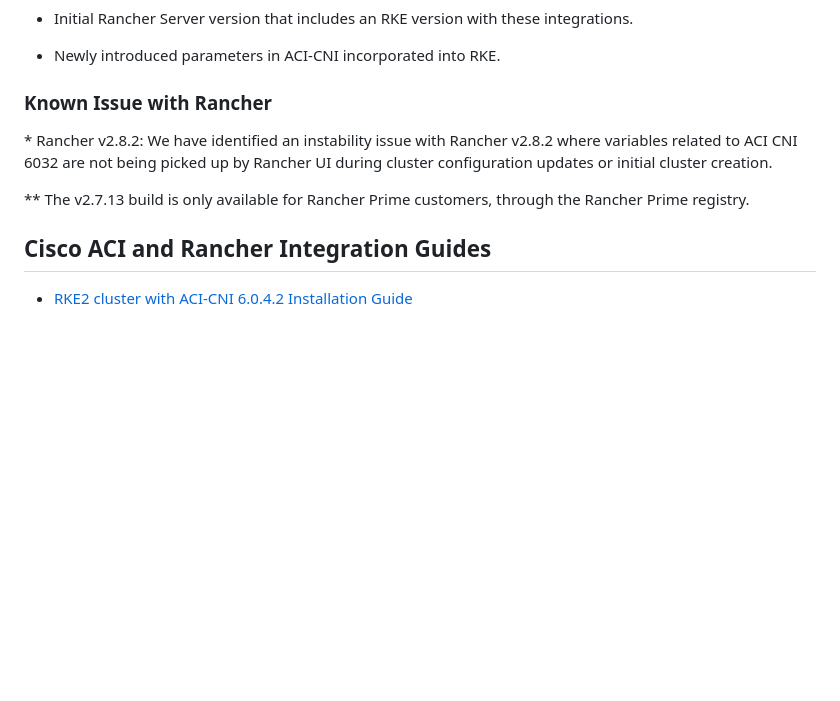
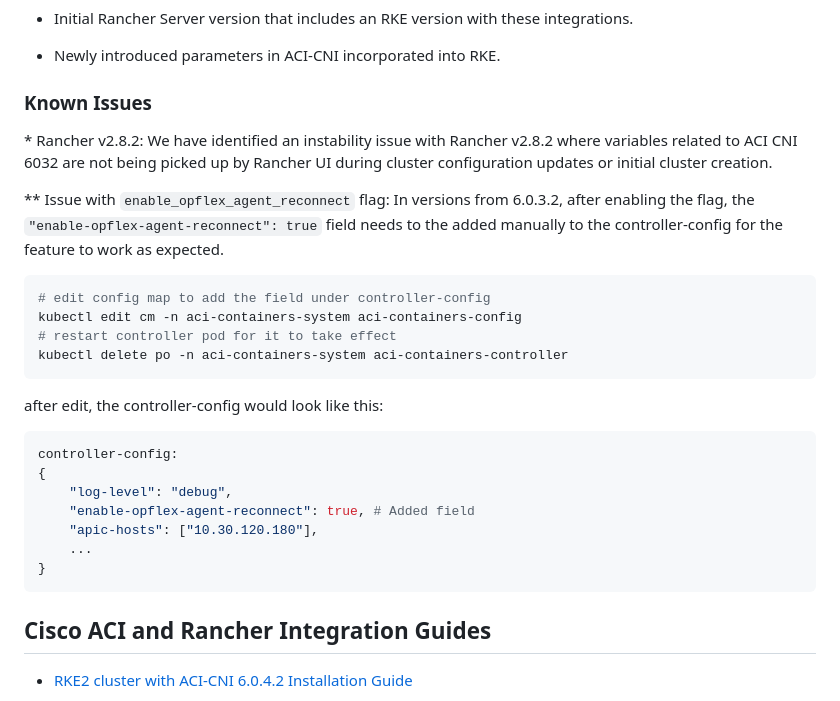
Before and after one commit to noironetworks/rancher-docs, a Markdown page: README.md, the part around the change printed below. Rendered like a GitHub page; blank space fills up the shorter version.

Commit message:
Add workaround for issue with enable_opflex_agent_reconnect flag

````diff
--- a/README.md
+++ b/README.md
@@ -181,10 +181,27 @@ This table provides information on the following aspects related to RKE (Rancher
 
 * Newly introduced parameters in ACI-CNI incorporated into RKE.
 
-### Known Issue with Rancher
+### Known Issues
 \* Rancher v2.8.2: We have identified an instability issue with Rancher v2.8.2 where variables related to ACI CNI 6032 are not being picked up by Rancher UI during cluster configuration updates or initial cluster creation.
 
-** The v2.7.13 build is only available for Rancher Prime customers, through the Rancher Prime registry.
+** Issue with `enable_opflex_agent_reconnect` flag: In versions from 6.0.3.2, after enabling the flag, the `"enable-opflex-agent-reconnect": true` field needs to the added manually to the controller-config for the feature to work as expected.
+```bash
+# edit config map to add the field under controller-config
+kubectl edit cm -n aci-containers-system aci-containers-config
+# restart controller pod for it to take effect
+kubectl delete po -n aci-containers-system aci-containers-controller
+```
+after edit, the controller-config would look like this:
+```yaml
+controller-config:
+{
+    "log-level": "debug",
+    "enable-opflex-agent-reconnect": true, # Added field
+    "apic-hosts": ["10.30.120.180"],
+    ...
+}
+```
+
 
 ## Cisco ACI and Rancher Integration Guides
 
````
Also changed, not shown: other parts of README.md (+2 -2 lines).
